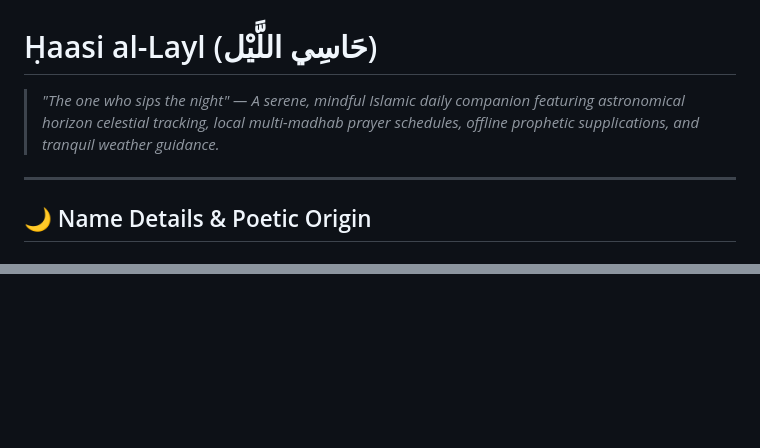
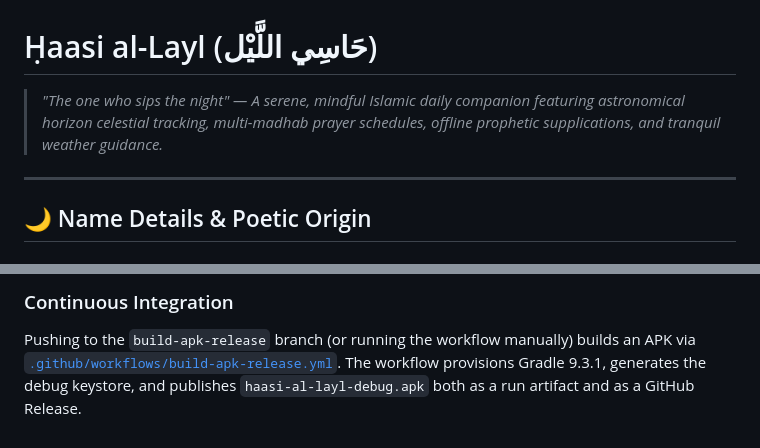
Before and after one commit to anik158/Haasi-al-layl, a Markdown page: README.md, 2 parts joined by grey strips. Rendered like a GitHub page; blank space fills up the shorter version.

```diff
--- a/README.md
+++ b/README.md
@@ -1,6 +1,6 @@
 # Ḥaasi al-Layl (حَاسِي اللَّيْل)
 
-> *"The one who sips the night" — A serene, mindful Islamic daily companion featuring astronomical horizon celestial tracking, local multi-madhab prayer schedules, offline prophetic supplications, and tranquil weather guidance.*
+> *"The one who sips the night" — A serene, mindful Islamic daily companion featuring astronomical horizon celestial tracking, multi-madhab prayer schedules, offline prophetic supplications, and tranquil weather guidance.*
 
 ---
 
@@ -86,0 +162,6 @@ The application's **Duas** tab now features the complete **Hisn al-Muslim** data
+### Continuous Integration
+
+Pushing to the `build-apk-release` branch (or running the workflow manually) builds an APK via
+[`.github/workflows/build-apk-release.yml`](.github/workflows/build-apk-release.yml). The workflow
+provisions Gradle 9.3.1, generates the debug keystore, and publishes `haasi-al-layl-debug.apk` both
+as a run artifact and as a GitHub Release.
```
Also changed, not shown: other parts of README.md (+113 -38 lines).
